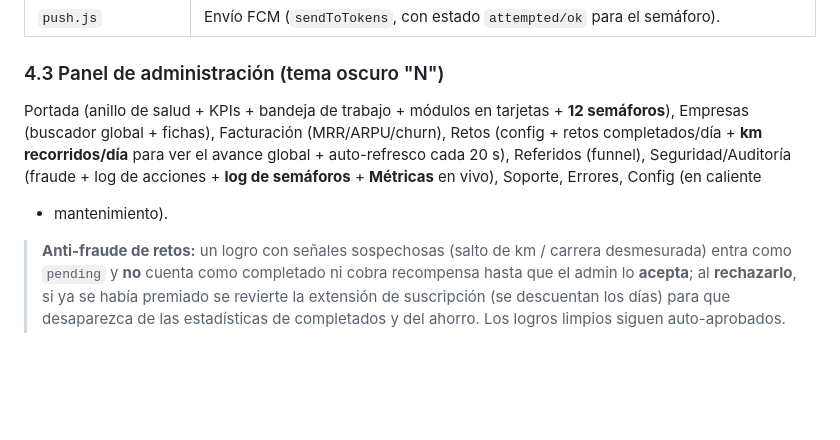
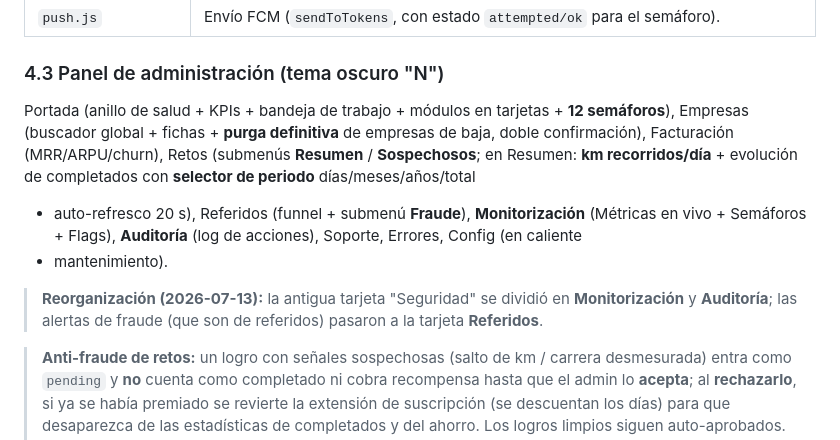
Before and after one commit to TaxiCountUser/Didac, a Markdown page: informe-app.md, the part around the change. GitHub-like rendering; blank space fills up the shorter version.

Commit message:
docs: informe — reorganización del dashboard admin (Monitorización/Auditoría, fraude en Referidos, purga)
Co-Authored-By: Claude Opus 4.8 <noreply@anthropic.com>

```diff
--- a/informe-app.md
+++ b/informe-app.md
@@ -153,11 +153,15 @@ Trigger `handle_new_auth_user` sobre `auth.users`: un *owner* nuevo crea su tena
 
 ### 4.3 Panel de administración (tema oscuro "N")
 Portada (anillo de salud + KPIs + bandeja de trabajo + módulos en tarjetas + **12 semáforos**),
-Empresas (buscador global + fichas), Facturación (MRR/ARPU/churn), Retos (config + retos
-completados/día + **km recorridos/día** para ver el avance global + auto-refresco cada 20 s),
-Referidos (funnel), Seguridad/Auditoría (fraude + log de
-acciones + **log de semáforos** + **Métricas** en vivo), Soporte, Errores, Config (en caliente
+Empresas (buscador global + fichas + **purga definitiva** de empresas de baja, doble confirmación),
+Facturación (MRR/ARPU/churn), Retos (submenús **Resumen** / **Sospechosos**; en Resumen:
+**km recorridos/día** + evolución de completados con **selector de periodo** días/meses/años/total
++ auto-refresco 20 s), Referidos (funnel + submenú **Fraude**), **Monitorización** (Métricas en
+vivo + Semáforos + Flags), **Auditoría** (log de acciones), Soporte, Errores, Config (en caliente
 + mantenimiento).
+
+> **Reorganización (2026-07-13):** la antigua tarjeta "Seguridad" se dividió en **Monitorización**
+> y **Auditoría**; las alertas de fraude (que son de referidos) pasaron a la tarjeta **Referidos**.
 
 > **Anti-fraude de retos:** un logro con señales sospechosas (salto de km / carrera
 > desmesurada) entra como `pending` y **no** cuenta como completado ni cobra recompensa
```
